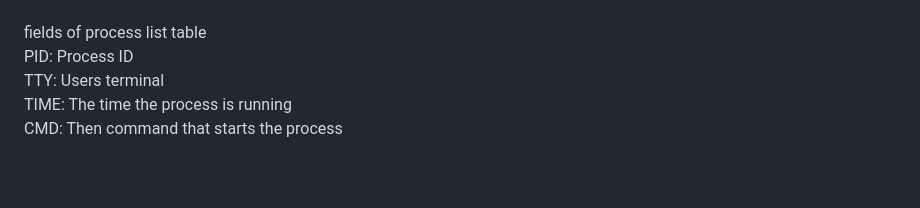
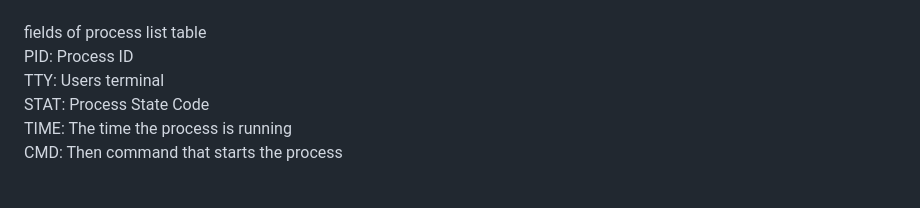
Before and after one commit to eesmer/LastControl, a Markdown page: docs/Process_Management.md, the part around the change. Rendered like a GitHub page.

```diff
--- a/docs/Process_Management.md
+++ b/docs/Process_Management.md
@@ -60,6 +60,7 @@ u: user firiendly process list table
 fields of process list table<br>
 PID: Process ID<br>
 TTY: Users terminal<br>
+STAT: Process State Code<br>
 TIME: The time the process is running<br>
 CMD: Then command that starts the process<br>
 <br>
```
